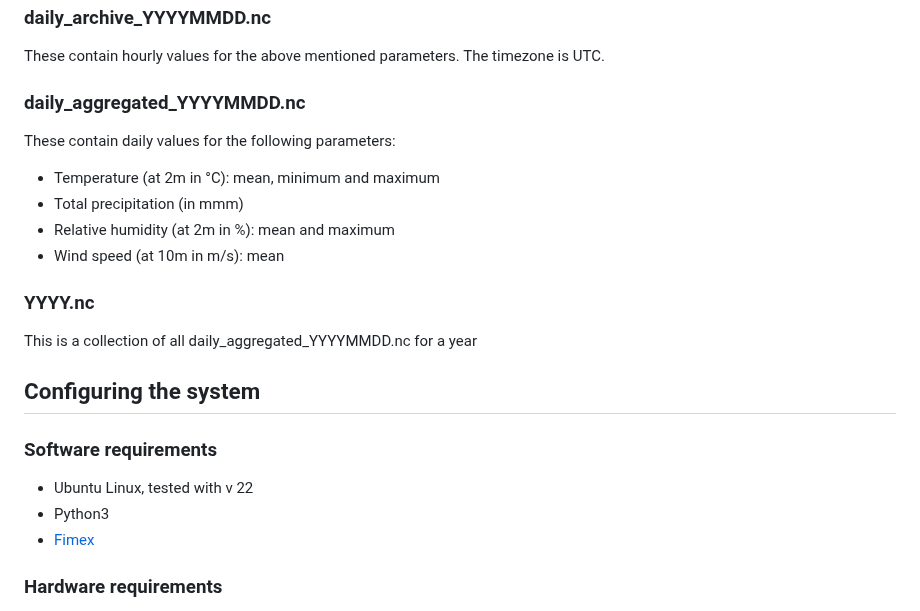
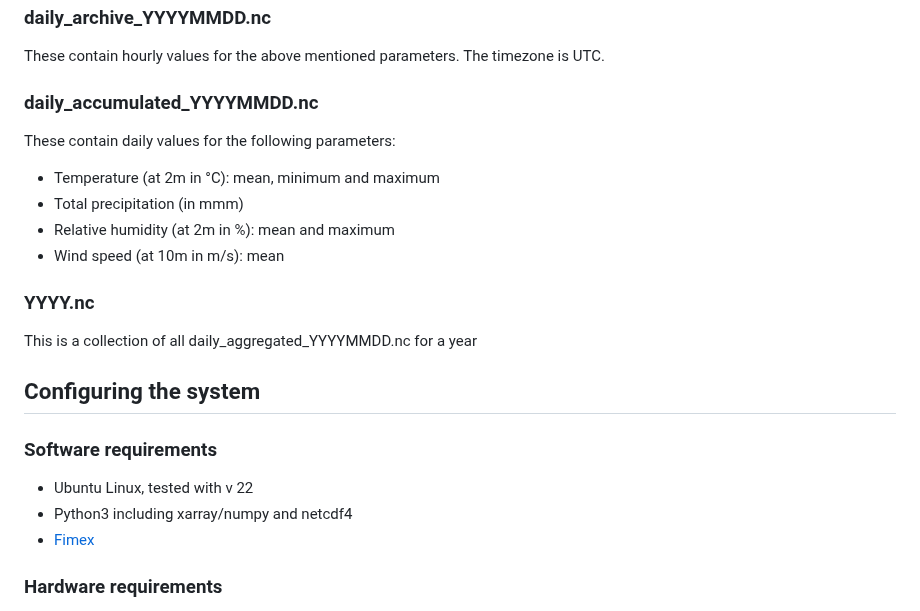
Before and after one commit to H2020-IPM-Decisions/Euroweather-backend, a Markdown page: README.md, the part around the change. Drawn GitHub-style.

Commit message:
Apply corrections from Johannes

```diff
--- a/README.md
+++ b/README.md
@@ -47,7 +47,7 @@ The `python/` folder contains the operative and data files. The `run_eu` script
 ### daily_archive_YYYYMMDD.nc
 These contain hourly values for the above mentioned parameters. The timezone is UTC.
 
-### daily_aggregated_YYYYMMDD.nc
+### daily_accumulated_YYYYMMDD.nc
 These contain daily values for the following parameters:
 
 * Temperature (at 2m in &deg;C): mean, minimum and maximum
@@ -58,13 +58,10 @@ These contain daily values for the following parameters:
 ### YYYY.nc
 This is a collection of all daily_aggregated_YYYYMMDD.nc for a year
 
-
-
-
 ## Configuring the system
 ### Software requirements
 * Ubuntu Linux, tested with v 22
-* Python3
+* Python3 including xarray/numpy and netcdf4
 * [Fimex](https://github.com/metno/fimex)
 
 ### Hardware requirements
```
